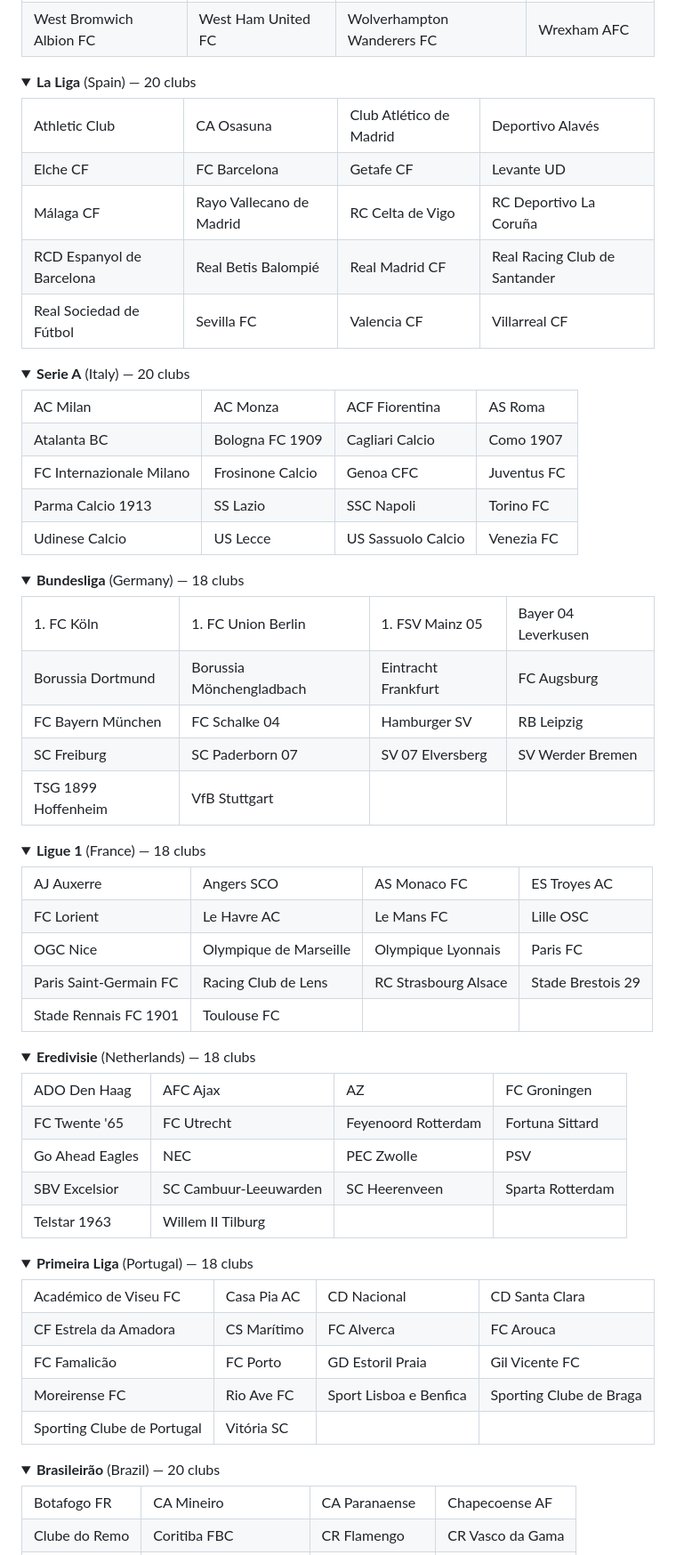
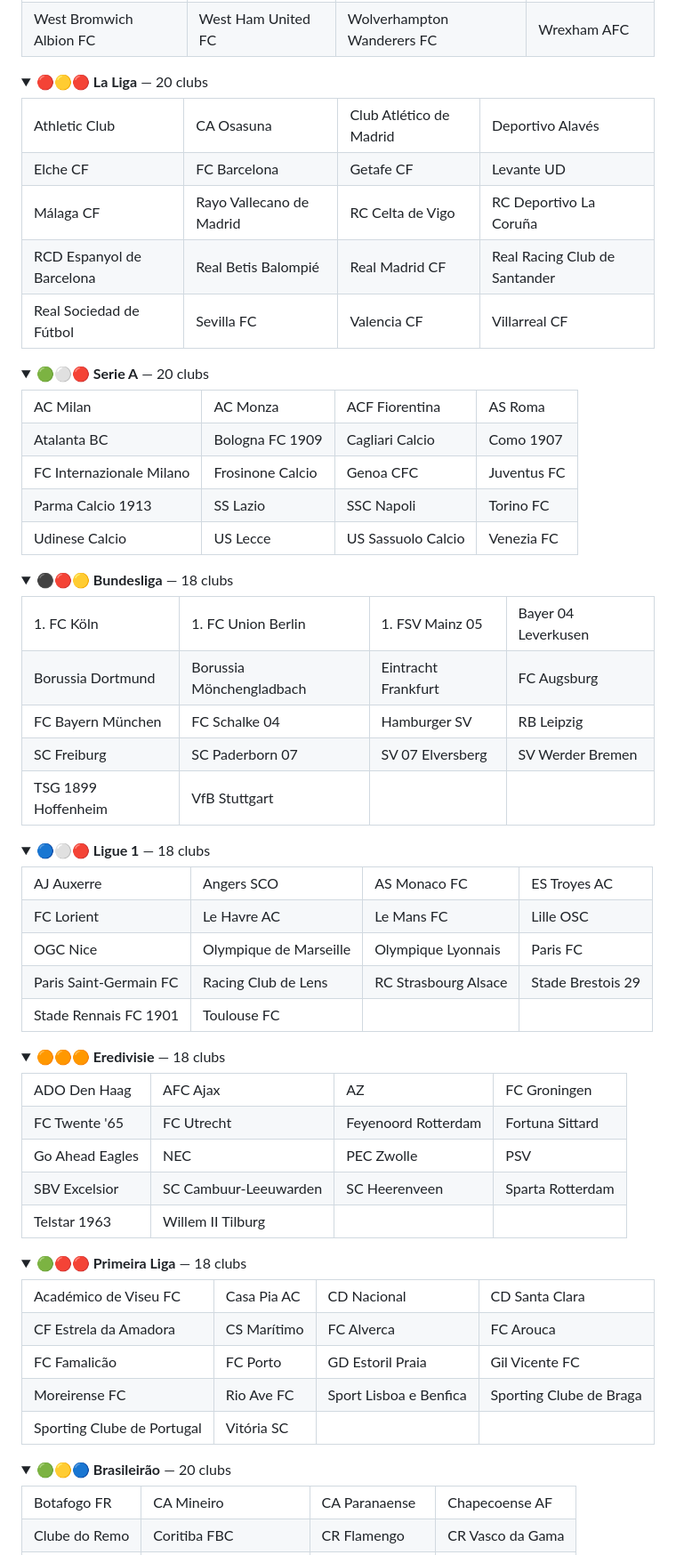
Before and after one commit to isabelleqga/notionWidgetFootball, a Markdown page: README.md, the part around one of its changes. Shown at 89% size. Rendered like a GitHub page; folded sections open.

```diff
--- a/README.md
+++ b/README.md
@@ -136,7 +136,7 @@ The exact roster depends on football-data.org's current season data (promotions,
 </details>
 
 <details>
-<summary><strong>La Liga</strong> (Spain) — 20 clubs</summary>
+<summary><strong>🔴🟡🔴 La Liga</strong> — 20 clubs</summary>
 
 <table>
 <tr><td>Athletic Club</td><td>CA Osasuna</td><td>Club Atlético de Madrid</td><td>Deportivo Alavés</td></tr>
@@ -148,7 +148,7 @@ The exact roster depends on football-data.org's current season data (promotions,
 </details>
 
 <details>
-<summary><strong>Serie A</strong> (Italy) — 20 clubs</summary>
+<summary><strong>🟢⚪🔴 Serie A</strong> — 20 clubs</summary>
 
 <table>
 <tr><td>AC Milan</td><td>AC Monza</td><td>ACF Fiorentina</td><td>AS Roma</td></tr>
@@ -160,7 +160,7 @@ The exact roster depends on football-data.org's current season data (promotions,
 </details>
 
 <details>
-<summary><strong>Bundesliga</strong> (Germany) — 18 clubs</summary>
+<summary><strong>⚫🔴🟡 Bundesliga</strong> — 18 clubs</summary>
 
 <table>
 <tr><td>1. FC Köln</td><td>1. FC Union Berlin</td><td>1. FSV Mainz 05</td><td>Bayer 04 Leverkusen</td></tr>
@@ -172,7 +172,7 @@ The exact roster depends on football-data.org's current season data (promotions,
 </details>
 
 <details>
-<summary><strong>Ligue 1</strong> (France) — 18 clubs</summary>
+<summary><strong>🔵⚪🔴 Ligue 1</strong> — 18 clubs</summary>
 
 <table>
 <tr><td>AJ Auxerre</td><td>Angers SCO</td><td>AS Monaco FC</td><td>ES Troyes AC</td></tr>
@@ -184,7 +184,7 @@ The exact roster depends on football-data.org's current season data (promotions,
 </details>
 
 <details>
-<summary><strong>Eredivisie</strong> (Netherlands) — 18 clubs</summary>
+<summary><strong>🟠🟠🟠 Eredivisie</strong> — 18 clubs</summary>
 
 <table>
 <tr><td>ADO Den Haag</td><td>AFC Ajax</td><td>AZ</td><td>FC Groningen</td></tr>
@@ -196,7 +196,7 @@ The exact roster depends on football-data.org's current season data (promotions,
 </details>
 
 <details>
-<summary><strong>Primeira Liga</strong> (Portugal) — 18 clubs</summary>
+<summary><strong>🟢🔴🔴 Primeira Liga</strong> — 18 clubs</summary>
 
 <table>
 <tr><td>Académico de Viseu FC</td><td>Casa Pia AC</td><td>CD Nacional</td><td>CD Santa Clara</td></tr>
@@ -208,7 +208,7 @@ The exact roster depends on football-data.org's current season data (promotions,
 </details>
 
 <details>
-<summary><strong>Brasileirão</strong> (Brazil) — 20 clubs</summary>
+<summary><strong>🟢🟡🔵 Brasileirão</strong> — 20 clubs</summary>
 
 <table>
 <tr><td>Botafogo FR</td><td>CA Mineiro</td><td>CA Paranaense</td><td>Chapecoense AF</td></tr>
```
Also changed, not shown: other parts of README.md (+3 -3 lines).
